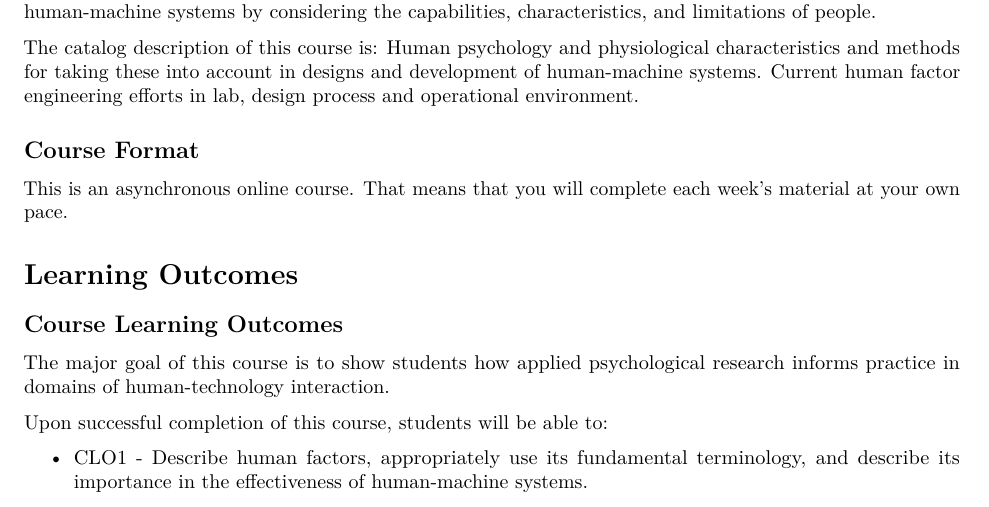
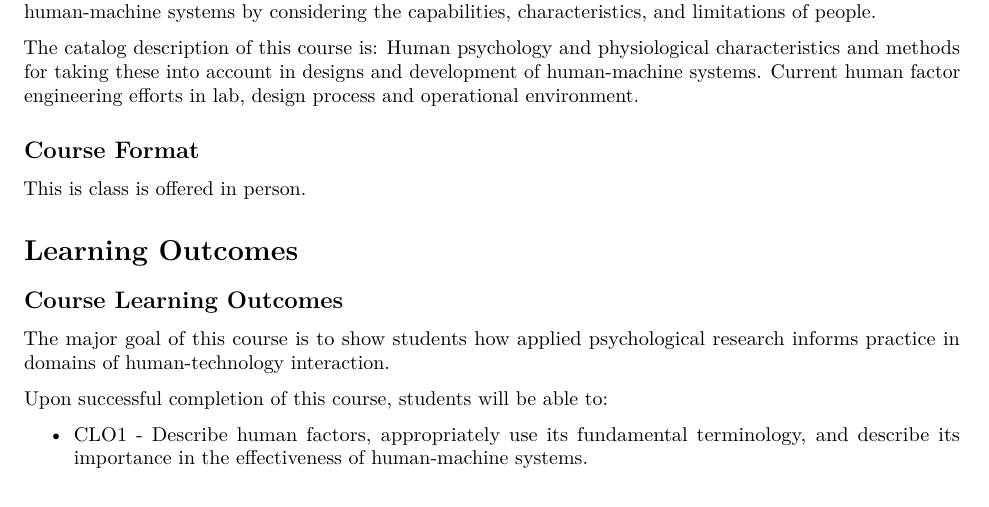
Before and after one commit to vectrlab/human-factors-syllabus, an R Markdown document (index.Rmd): part of page 2 of 8, cut so that both start at the same text. The pictures show the output file index.pdf that the author committed with the source.

Commit message:
Correcting typo about the modality. This is an in-person course.

````diff
--- a/index.Rmd
+++ b/index.Rmd
@@ -4,11 +4,11 @@ book_filename: psyc173
 output:
   word_document:
     toc: true
+  pdf_document:
+    toc: false
   html_document:
     toc: true
     theme: united
-  pdf_document:
-    toc: false
 ---
 
 ```{r setup, include=FALSE}
@@ -58,7 +58,7 @@ The catalog description of this course is: Human psychology and physiological ch
 
 ## Course Format
 
-This is an asynchronous online course. That means that you will complete each week's material at your own pace.
+This is class is offered in person.
 
 
 # Learning Outcomes {#learningoutcomes}
````
Also changed, not shown: index.html, index.pdf, 1 other file.
